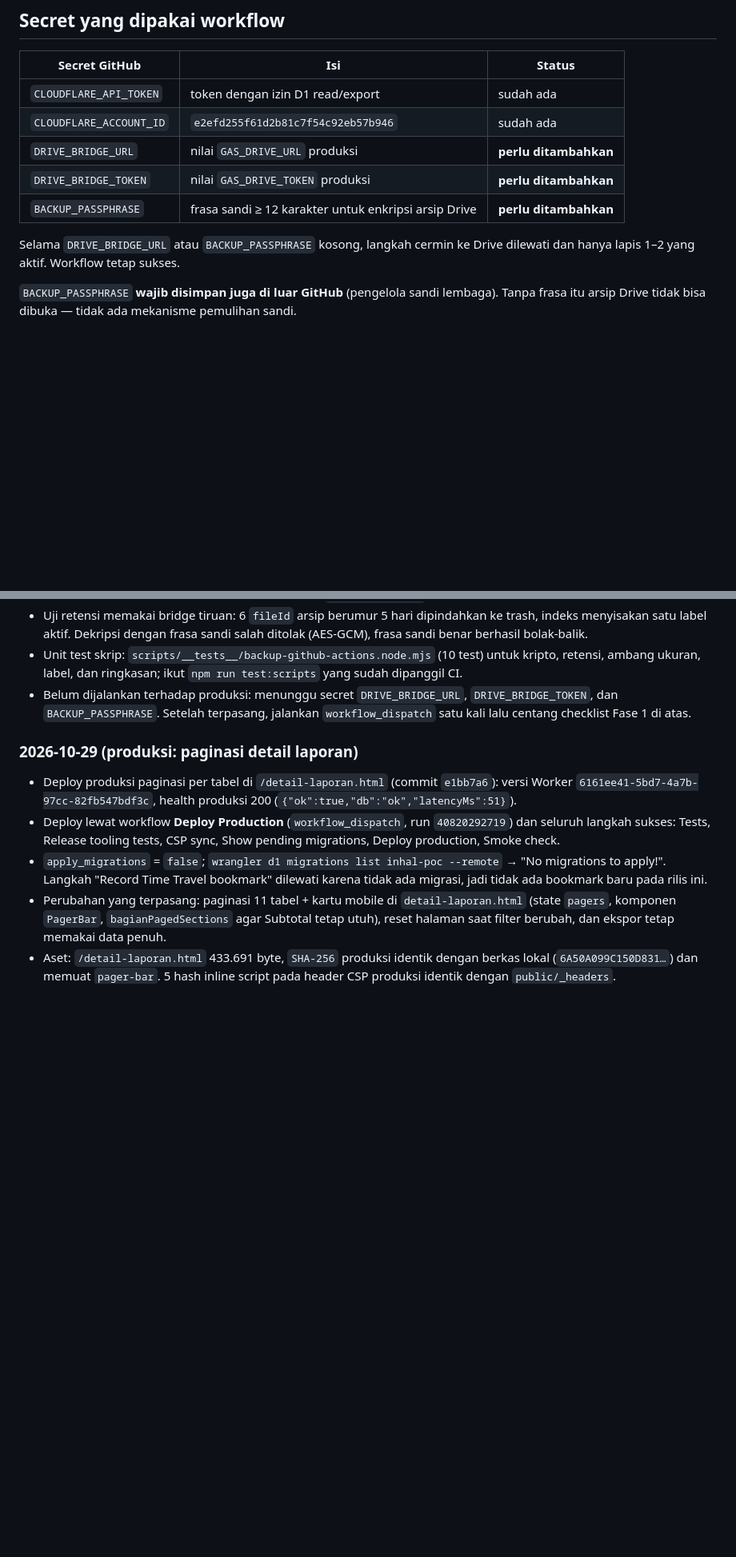
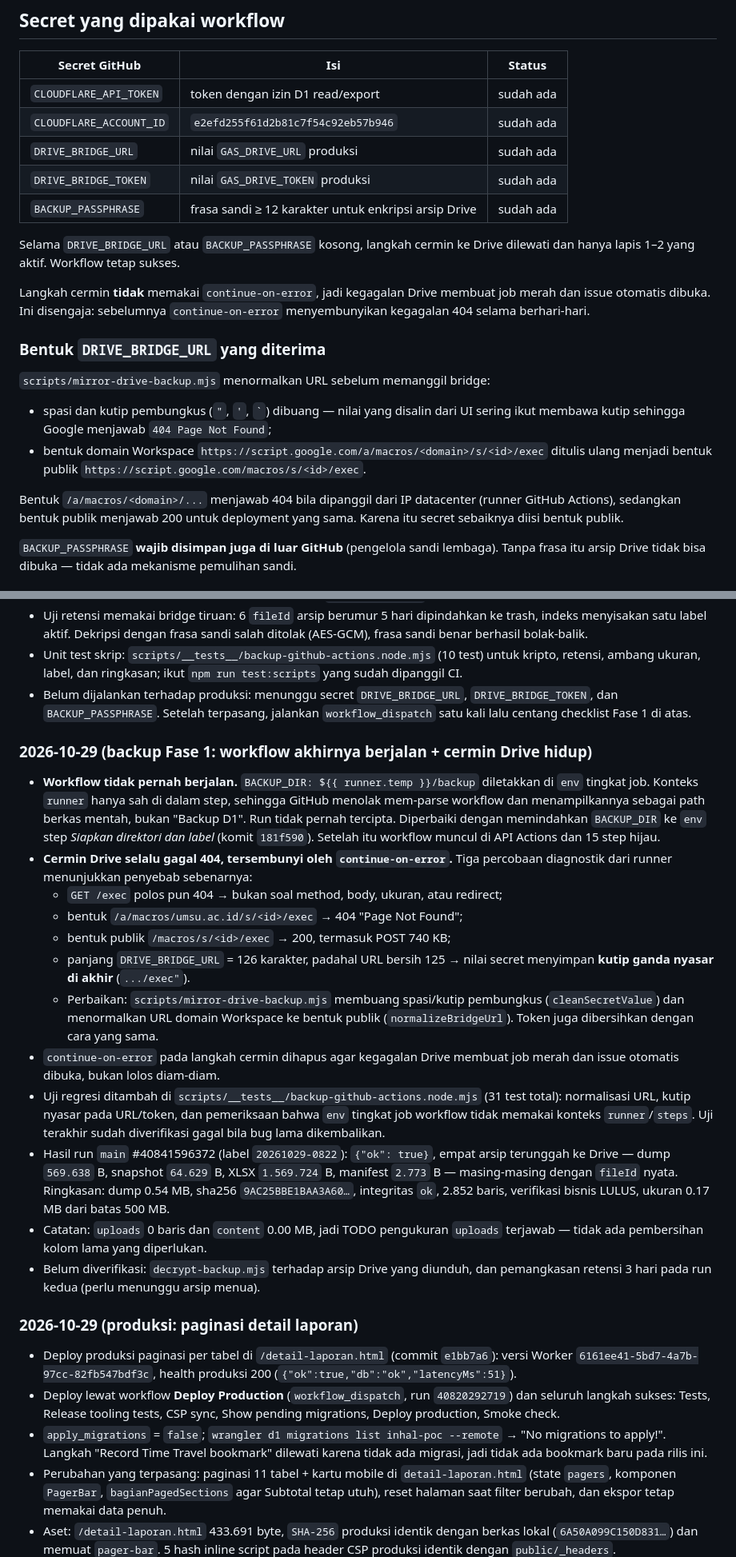
Before and after one commit to Inhal-my/DASHBOARD-INHAL, a Markdown page: docs/ops/backup-restore.md, 2 parts joined by grey strips. Shown at 80% size. Drawn GitHub-style; blank space fills up the shorter version.

Commit message:
docs(ops): catat perbaikan backup D1 dan centang checklist Fase 1

```diff
--- a/docs/ops/backup-restore.md
+++ b/docs/ops/backup-restore.md
@@ -43,12 +43,29 @@ ada di `docs/ops/arsitektur-dan-failover.md`.
 |---|---|---|
 | `CLOUDFLARE_API_TOKEN` | token dengan izin D1 read/export | sudah ada |
 | `CLOUDFLARE_ACCOUNT_ID` | `e2efd255f61d2b81c7f54c92eb57b946` | sudah ada |
-| `DRIVE_BRIDGE_URL` | nilai `GAS_DRIVE_URL` produksi | **perlu ditambahkan** |
-| `DRIVE_BRIDGE_TOKEN` | nilai `GAS_DRIVE_TOKEN` produksi | **perlu ditambahkan** |
-| `BACKUP_PASSPHRASE` | frasa sandi ≥ 12 karakter untuk enkripsi arsip Drive | **perlu ditambahkan** |
+| `DRIVE_BRIDGE_URL` | nilai `GAS_DRIVE_URL` produksi | sudah ada |
+| `DRIVE_BRIDGE_TOKEN` | nilai `GAS_DRIVE_TOKEN` produksi | sudah ada |
+| `BACKUP_PASSPHRASE` | frasa sandi ≥ 12 karakter untuk enkripsi arsip Drive | sudah ada |
 
 Selama `DRIVE_BRIDGE_URL` atau `BACKUP_PASSPHRASE` kosong, langkah cermin ke
 Drive dilewati dan hanya lapis 1–2 yang aktif. Workflow tetap sukses.
+
+Langkah cermin **tidak** memakai `continue-on-error`, jadi kegagalan Drive
+membuat job merah dan issue otomatis dibuka. Ini disengaja: sebelumnya
+`continue-on-error` menyembunyikan kegagalan 404 selama berhari-hari.
+
+### Bentuk `DRIVE_BRIDGE_URL` yang diterima
+
+`scripts/mirror-drive-backup.mjs` menormalkan URL sebelum memanggil bridge:
+
+- spasi dan kutip pembungkus (`"`, `'`, `` ` ``) dibuang — nilai yang disalin
+  dari UI sering ikut membawa kutip sehingga Google menjawab `404 Page Not Found`;
+- bentuk domain Workspace `https://script.google.com/a/macros/<domain>/s/<id>/exec`
+  ditulis ulang menjadi bentuk publik `https://script.google.com/macros/s/<id>/exec`.
+
+Bentuk `/a/macros/<domain>/...` menjawab 404 bila dipanggil dari IP datacenter
+(runner GitHub Actions), sedangkan bentuk publik menjawab 200 untuk deployment
+yang sama. Karena itu secret sebaiknya diisi bentuk publik.
 
 `BACKUP_PASSPHRASE` **wajib disimpan juga di luar GitHub** (pengelola sandi
 lembaga). Tanpa frasa itu arsip Drive tidak bisa dibuka — tidak ada mekanisme
@@ -432,6 +451,40 @@ node scripts/backup-report.mjs /tmp/out
   `DRIVE_BRIDGE_TOKEN`, dan `BACKUP_PASSPHRASE`. Setelah terpasang, jalankan
   `workflow_dispatch` satu kali lalu centang checklist Fase 1 di atas.
 
+### 2026-10-29 (backup Fase 1: workflow akhirnya berjalan + cermin Drive hidup)
+
+- **Workflow tidak pernah berjalan.** `BACKUP_DIR: ${{ runner.temp }}/backup`
+  diletakkan di `env` tingkat job. Konteks `runner` hanya sah di dalam step,
+  sehingga GitHub menolak mem-parse workflow dan menampilkannya sebagai path
+  berkas mentah, bukan "Backup D1". Run tidak pernah tercipta. Diperbaiki dengan
+  memindahkan `BACKUP_DIR` ke `env` step *Siapkan direktori dan label*
+  (komit `181f590`). Setelah itu workflow muncul di API Actions dan 15 step hijau.
+- **Cermin Drive selalu gagal 404, tersembunyi oleh `continue-on-error`.**
+  Tiga percobaan diagnostik dari runner menunjukkan penyebab sebenarnya:
+  - `GET /exec` polos pun 404 → bukan soal method, body, ukuran, atau redirect;
+  - bentuk `/a/macros/umsu.ac.id/s/<id>/exec` → 404 "Page Not Found";
+  - bentuk publik `/macros/s/<id>/exec` → 200, termasuk POST 740 KB;
+  - panjang `DRIVE_BRIDGE_URL` = 126 karakter, padahal URL bersih 125 →
+    nilai secret menyimpan **kutip ganda nyasar di akhir** (`.../exec"`).
+  - Perbaikan: `scripts/mirror-drive-backup.mjs` membuang spasi/kutip pembungkus
+    (`cleanSecretValue`) dan menormalkan URL domain Workspace ke bentuk publik
+    (`normalizeBridgeUrl`). Token juga dibersihkan dengan cara yang sama.
+- `continue-on-error` pada langkah cermin dihapus agar kegagalan Drive membuat
+  job merah dan issue otomatis dibuka, bukan lolos diam-diam.
+- Uji regresi ditambah di `scripts/__tests__/backup-github-actions.node.mjs`
+  (31 test total): normalisasi URL, kutip nyasar pada URL/token, dan pemeriksaan
+  bahwa `env` tingkat job workflow tidak memakai konteks `runner`/`steps`.
+  Uji terakhir sudah diverifikasi gagal bila bug lama dikembalikan.
+- Hasil run `main` #40841596372 (label `20261029-0822`): `{"ok": true}`, empat
+  arsip terunggah ke Drive — dump `569.638` B, snapshot `64.629` B, XLSX
+  `1.569.724` B, manifest `2.773` B — masing-masing dengan `fileId` nyata.
+  Ringkasan: dump 0.54 MB, sha256 `9AC25BBE1BAA3A60…`, integritas `ok`,
+  2.852 baris, verifikasi bisnis LULUS, ukuran 0.17 MB dari batas 500 MB.
+- Catatan: `uploads` 0 baris dan `content` 0.00 MB, jadi TODO pengukuran
+  `uploads` terjawab — tidak ada pembersihan kolom lama yang diperlukan.
+- Belum diverifikasi: `decrypt-backup.mjs` terhadap arsip Drive yang diunduh,
+  dan pemangkasan retensi 3 hari pada run kedua (perlu menunggu arsip menua).
+
 ### 2026-10-29 (produksi: paginasi detail laporan)
 
 - Deploy produksi paginasi per tabel di `/detail-laporan.html` (commit
```
Also changed, not shown: other parts of docs/ops/backup-restore.md (+7 -5 lines).
